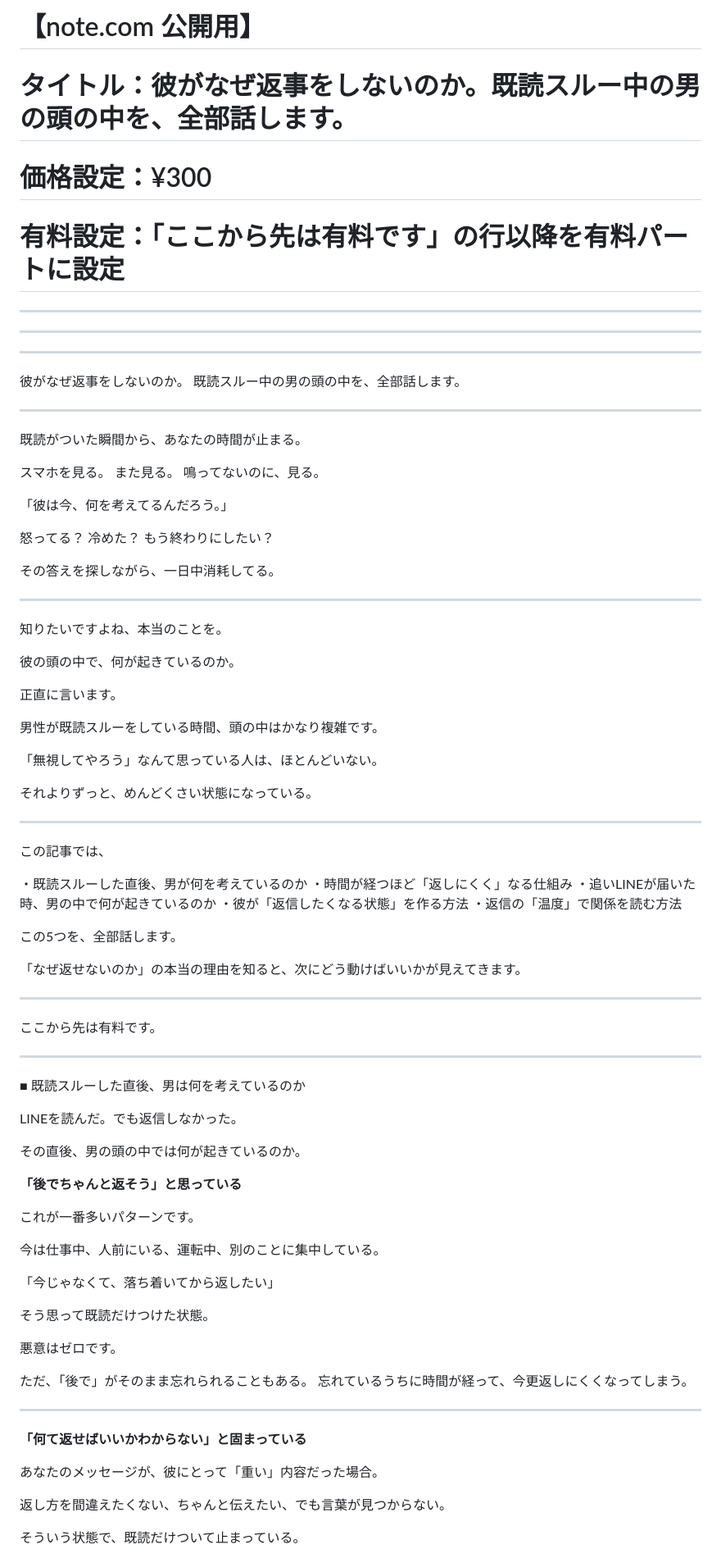
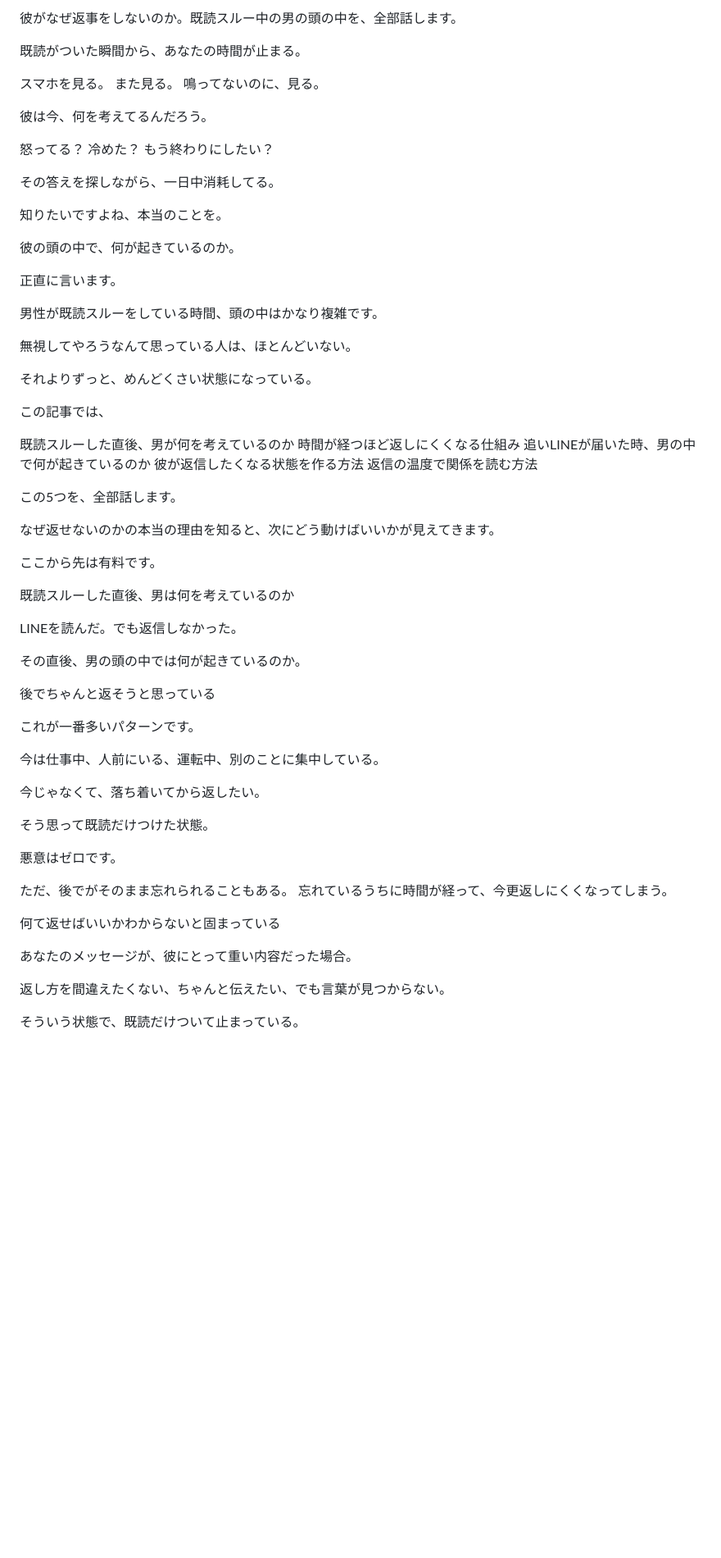
Before and after one commit to a21is5110-maker/notion-twitter-auto-post, a Markdown page: note/publish/2026-05-07_kisoku-otoko-shinri_publish.md, the part around one of its changes. Shown at 82% size. GitHub-like rendering; blank space fills up the shorter version.

```diff
--- a/note/publish/2026-05-07_kisoku-otoko-shinri_publish.md
+++ b/note/publish/2026-05-07_kisoku-otoko-shinri_publish.md
@@ -1,16 +1,5 @@
-# 【note.com 公開用】
-# タイトル：彼がなぜ返事をしないのか。既読スルー中の男の頭の中を、全部話します。
-# 価格設定：¥300
-# 有料設定：「ここから先は有料です」の行以降を有料パートに設定
+彼がなぜ返事をしないのか。既読スルー中の男の頭の中を、全部話します。
 
----
----
----
-
-彼がなぜ返事をしないのか。
-既読スルー中の男の頭の中を、全部話します。
-
----
 
 既読がついた瞬間から、あなたの時間が止まる。
 
@@ -18,7 +7,7 @@
 また見る。
 鳴ってないのに、見る。
 
-「彼は今、何を考えてるんだろう。」
+彼は今、何を考えてるんだろう。
 
 怒ってる？
 冷めた？
@@ -26,7 +15,6 @@
 
 その答えを探しながら、一日中消耗してる。
 
----
 
 知りたいですよね、本当のことを。
 
@@ -36,56 +24,53 @@
 
 男性が既読スルーをしている時間、頭の中はかなり複雑です。
 
-「無視してやろう」なんて思っている人は、ほとんどいない。
+無視してやろうなんて思っている人は、ほとんどいない。
 
 それよりずっと、めんどくさい状態になっている。
 
----
 
 この記事では、
 
-・既読スルーした直後、男が何を考えているのか
-・時間が経つほど「返しにくく」なる仕組み
-・追いLINEが届いた時、男の中で何が起きているのか
-・彼が「返信したくなる状態」を作る方法
-・返信の「温度」で関係を読む方法
+既読スルーした直後、男が何を考えているのか
+時間が経つほど返しにくくなる仕組み
+追いLINEが届いた時、男の中で何が起きているのか
+彼が返信したくなる状態を作る方法
+返信の温度で関係を読む方法
 
 この5つを、全部話します。
 
-「なぜ返せないのか」の本当の理由を知ると、次にどう動けばいいかが見えてきます。
+なぜ返せないのかの本当の理由を知ると、次にどう動けばいいかが見えてきます。
 
----
 
 ここから先は有料です。
 
----
 
-■ 既読スルーした直後、男は何を考えているのか
+既読スルーした直後、男は何を考えているのか
 
 LINEを読んだ。でも返信しなかった。
 
 その直後、男の頭の中では何が起きているのか。
 
-**「後でちゃんと返そう」と思っている**
+
+後でちゃんと返そうと思っている
 
 これが一番多いパターンです。
 
 今は仕事中、人前にいる、運転中、別のことに集中している。
 
-「今じゃなくて、落ち着いてから返したい」
+今じゃなくて、落ち着いてから返したい。
 
 そう思って既読だけつけた状態。
 
 悪意はゼロです。
 
-ただ、「後で」がそのまま忘れられることもある。
+ただ、後でがそのまま忘れられることもある。
 忘れているうちに時間が経って、今更返しにくくなってしまう。
 
----
 
-**「何て返せばいいかわからない」と固まっている**
+何て返せばいいかわからないと固まっている
 
-あなたのメッセージが、彼にとって「重い」内容だった場合。
+あなたのメッセージが、彼にとって重い内容だった場合。
 
 返し方を間違えたくない、ちゃんと伝えたい、でも言葉が見つからない。
 
```
Also changed, not shown: other parts of note/publish/2026-05-07_kisoku-otoko-shinri_publish.md (+53 -69 lines).
